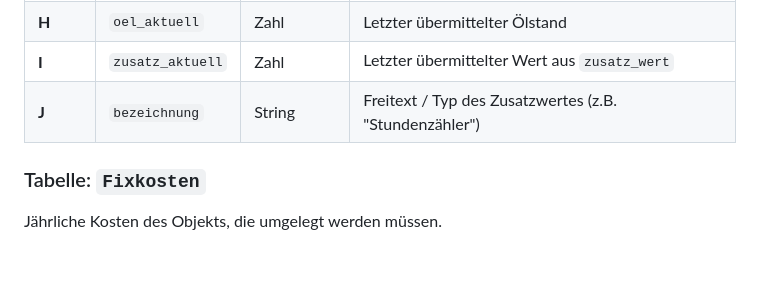
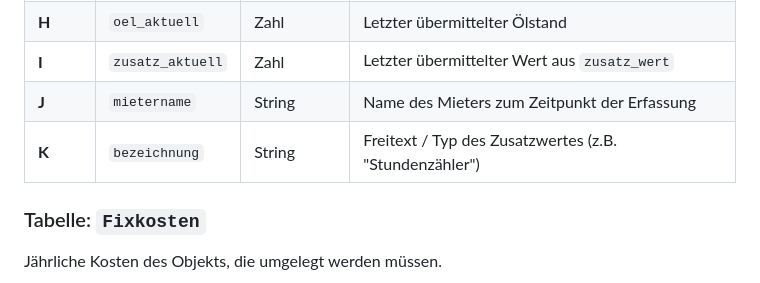
Before and after one commit to MR-ops-007/Hausverwaltung, a Markdown page: DATA_MODEL.md, the part around the change. Rendered like a GitHub page; blank space fills up the shorter version.

```diff
--- a/DATA_MODEL.md
+++ b/DATA_MODEL.md
@@ -117,7 +117,8 @@ Wird vom System/Script befüllt (Letzter bekannter Stand).
 | **G** | `st_nt_aktuell` | Zahl | Letzter übermittelter Stromstand (NT) |
 | **H** | `oel_aktuell` | Zahl | Letzter übermittelter Ölstand |
 | **I** | `zusatz_aktuell` | Zahl | Letzter übermittelter Wert aus `zusatz_wert` |
-| **J** | `bezeichnung` | String | Freitext / Typ des Zusatzwertes (z.B. "Stundenzähler") |
+| **J** | `mietername` | String | Name des Mieters zum Zeitpunkt der Erfassung |
+| **K** | `bezeichnung` | String | Freitext / Typ des Zusatzwertes (z.B. "Stundenzähler") |
 
 ### Tabelle: `Fixkosten`
 Jährliche Kosten des Objekts, die umgelegt werden müssen.
```
